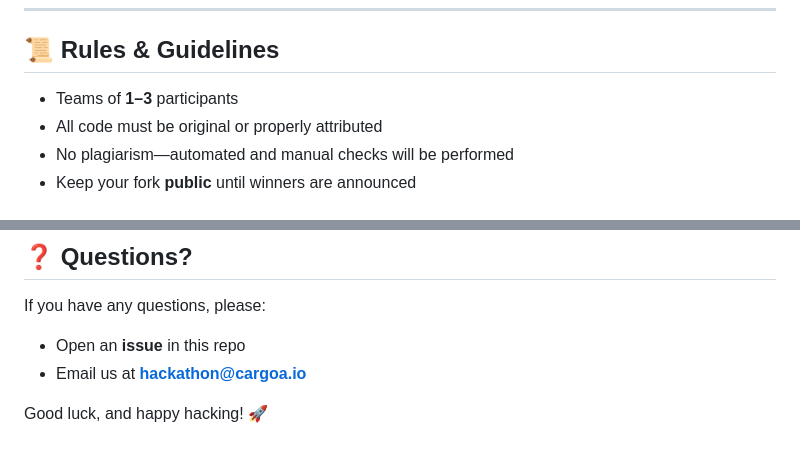
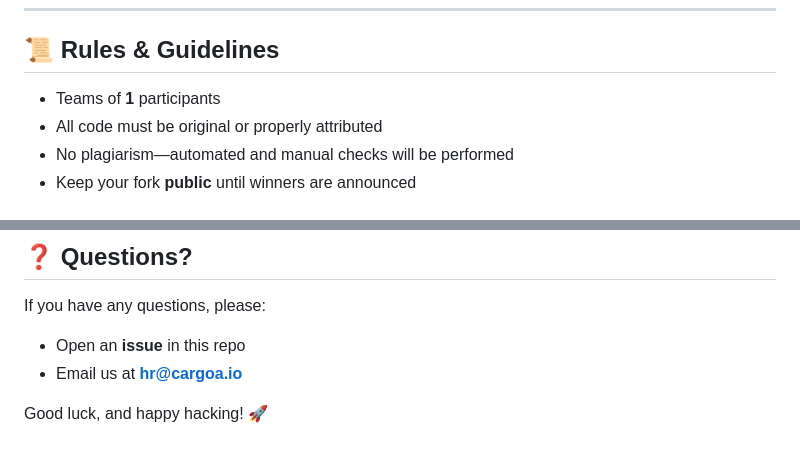
Before and after one commit to cargoaio/Intern-Hackathon-2025, a Markdown page: README.md, 2 parts joined by grey strips. Rendered like a GitHub page.

```diff
--- a/README.md
+++ b/README.md
@@ -114,7 +114,7 @@ Winners will be selected based on the combined score across these areas.
 
 ## 📜 Rules & Guidelines
 
-- Teams of **1–3** participants
+- Teams of **1** participants
 - All code must be original or properly attributed
 - No plagiarism—automated and manual checks will be performed
 - Keep your fork **public** until winners are announced
@@ -135,6 +135,6 @@ Winners will be selected based on the combined score across these areas.
 If you have any questions, please:
 
 - Open an **issue** in this repo
-- Email us at **hackathon@cargoa.io**
+- Email us at **hr@cargoa.io**
 
 Good luck, and happy hacking! 🚀
```
